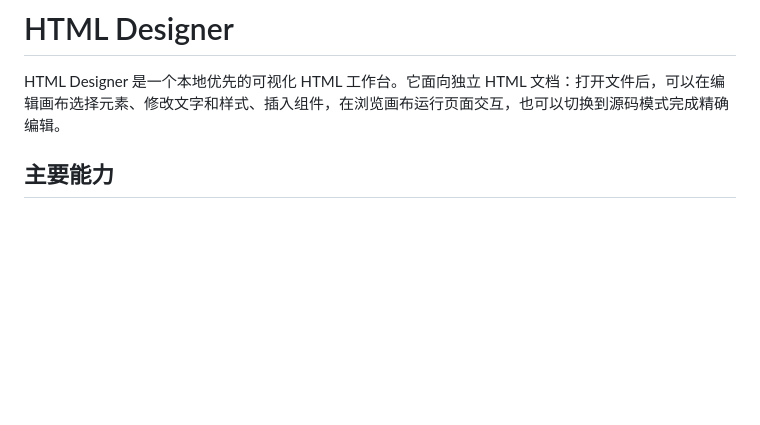
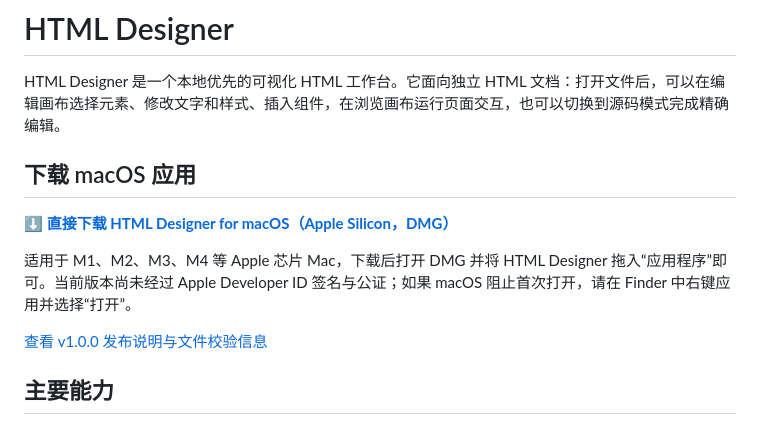
Before and after one commit to lamp-cat/html-designer, a Markdown page: README.md, the part around the change. GitHub-like rendering; blank space fills up the shorter version.

Commit message:
Add direct macOS app download to README
Expose the packaged Apple Silicon DMG from the repository homepage.

```diff
--- a/README.md
+++ b/README.md
@@ -1,6 +1,14 @@
 # HTML Designer
 
 HTML Designer 是一个本地优先的可视化 HTML 工作台。它面向独立 HTML 文档：打开文件后，可以在编辑画布选择元素、修改文字和样式、插入组件，在浏览画布运行页面交互，也可以切换到源码模式完成精确编辑。
+
+## 下载 macOS 应用
+
+[**⬇️ 直接下载 HTML Designer for macOS（Apple Silicon，DMG）**](https://github.com/lamp-cat/html-designer/releases/download/v1.0.0/HTML-Designer-1.0.0-arm64.dmg)
+
+适用于 M1、M2、M3、M4 等 Apple 芯片 Mac，下载后打开 DMG 并将 HTML Designer 拖入“应用程序”即可。当前版本尚未经过 Apple Developer ID 签名与公证；如果 macOS 阻止首次打开，请在 Finder 中右键应用并选择“打开”。
+
+[查看 v1.0.0 发布说明与文件校验信息](https://github.com/lamp-cat/html-designer/releases/tag/v1.0.0)
 
 ## 主要能力
 
```
